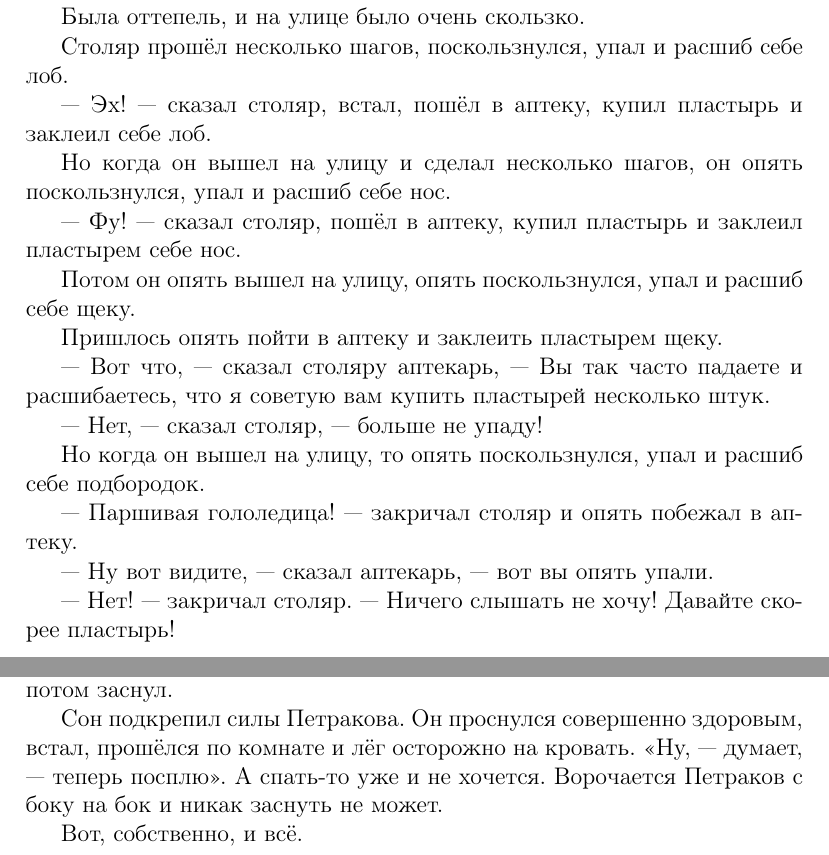
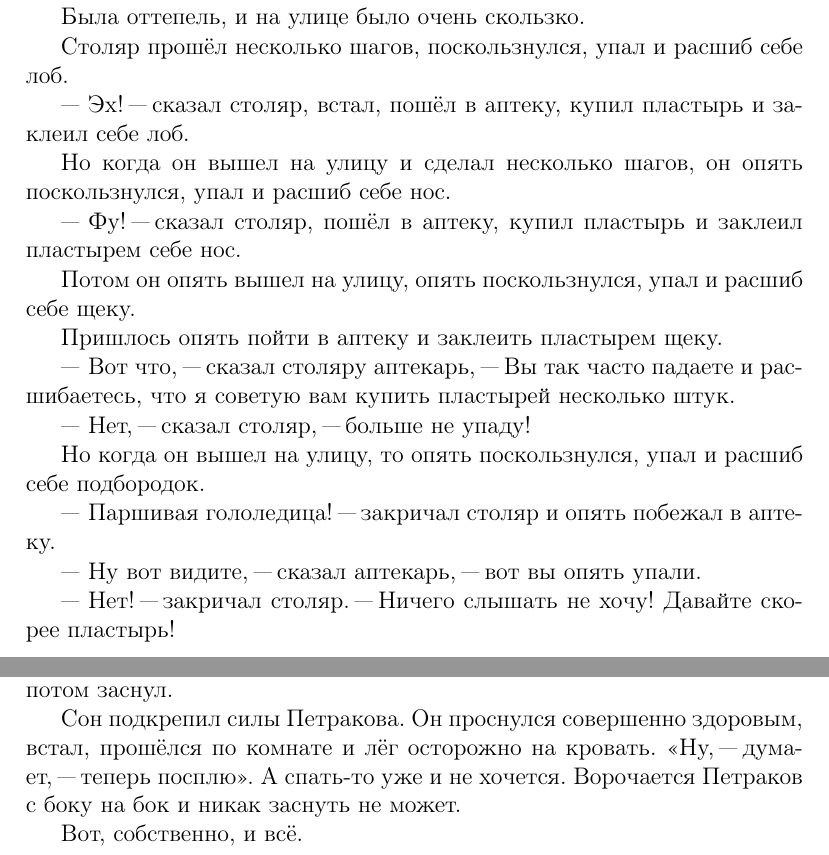
Before and after one commit to Kash-ik/Latex, a LaTeX book (task_1/main_book.tex, which reads task_1/story/sluchai_s_petrakovym.tex, task_1/story/stolyar_kushakov.tex): two parts of pages 3 and 9 of 9, joined at a grey line, cut so that both start at the same text. Compiled offline with pdfLaTeX.

Commit message:
Форматирование текста в LaTeX

```diff
--- a/task_1/story/sluchai_s_petrakovym.tex
+++ b/task_1/story/sluchai_s_petrakovym.tex
@@ -4,6 +4,6 @@
 
 Лежал Петраков на полу часов пять. Сначала просто так лежал, а потом заснул.
 
-Сон подкрепил силы Петракова. Он проснулся совершенно здоровым, встал, прошёлся по комнате и лёг осторожно на кровать. <<Ну, --- думает, --- теперь посплю>>. А спать-то уже и не хочется. Ворочается Петраков с боку на бок и никак заснуть не может.
+Сон подкрепил силы Петракова. Он проснулся совершенно здоровым, встал, прошёлся по комнате и лёг осторожно на кровать. <<Ну, "--- думает, "--- теперь посплю>>. А спать"=то уже и не хочется. Ворочается Петраков с боку на бок и никак заснуть не может.
 
 Вот, собственно, и всё.
--- a/task_1/story/stolyar_kushakov.tex
+++ b/task_1/story/stolyar_kushakov.tex
@@ -6,27 +6,27 @@
 
 Столяр прошёл несколько шагов, поскользнулся, упал и расшиб себе лоб.
 
---- Эх! --- сказал столяр, встал, пошёл в аптеку, купил пластырь и заклеил себе лоб.
+"--* Эх! "--- сказал столяр, встал, пошёл в аптеку, купил пластырь и заклеил себе лоб.
 
 Но когда он вышел на улицу и сделал несколько шагов, он опять поскользнулся, упал и расшиб себе нос.
 
---- Фу! --- сказал столяр, пошёл в аптеку, купил пластырь и заклеил пластырем себе нос.
+"--* Фу! "--- сказал столяр, пошёл в аптеку, купил пластырь и заклеил пластырем себе нос.
 
 Потом он опять вышел на улицу, опять поскользнулся, упал и расшиб себе щеку.
 
 Пришлось опять пойти в аптеку и заклеить пластырем щеку.
 
---- Вот что, --- сказал столяру аптекарь, --- Вы так часто падаете и расшибаетесь, что я советую вам купить пластырей несколько штук.
+"--* Вот что, "--- сказал столяру аптекарь, "--- Вы так часто падаете и расшибаетесь, что я советую вам купить пластырей несколько штук.
 
---- Нет, --- сказал столяр, --- больше не упаду!
+"--* Нет, "--- сказал столяр, "--- больше не упаду!
 
 Но когда он вышел на улицу, то опять поскользнулся, упал и расшиб себе подбородок.
 
---- Паршивая гололедица! --- закричал столяр и опять побежал в аптеку.
+"--* Паршивая гололедица! "--- закричал столяр и опять побежал в аптеку.
 
---- Ну вот видите, --- сказал аптекарь, --- вот вы опять упали.
+"--* Ну вот видите, "--- сказал аптекарь, "--- вот вы опять упали.
 
---- Нет! --- закричал столяр. --- Ничего слышать не хочу! Давайте скорее пластырь!
+"--* Нет! "--- закричал столяр. "--- Ничего слышать не хочу! Давайте скорее пластырь!
 
 Аптекарь дал пластырь; столяр заклеил себе подбородок и побежал домой.
 
```
Also changed, not shown: task_1/story/sunduk.tex (+2 -2 lines), task_1/story/stolyar_kushakov.tex (6 more changed lines).
